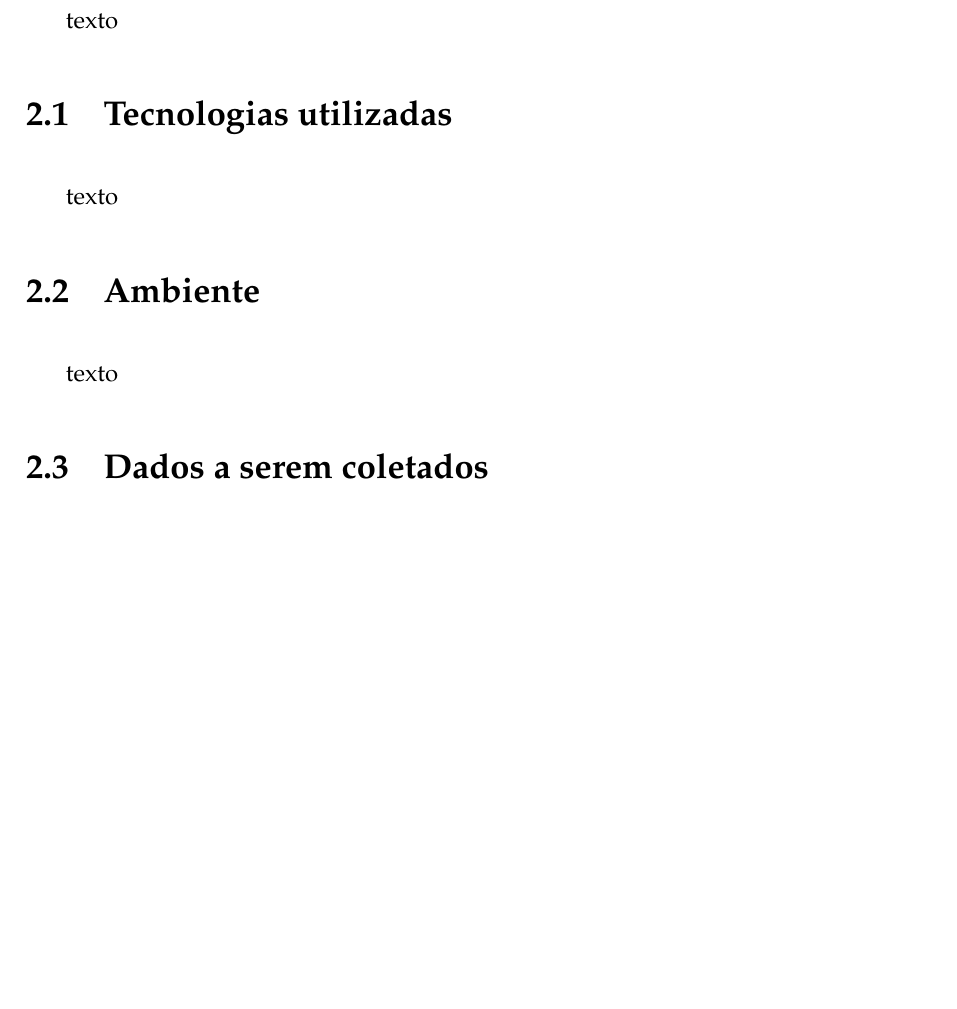
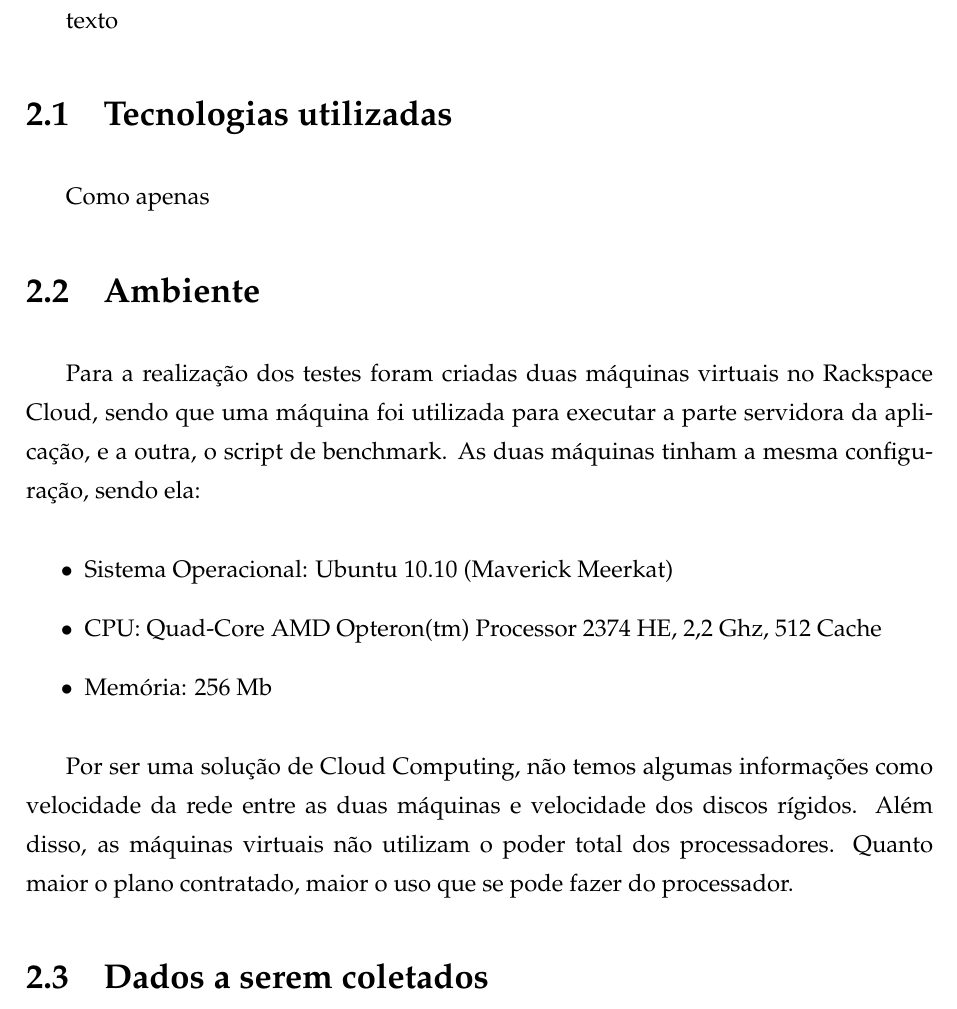
Before and after one commit to fgrillo/relatorio-hipermidia-2011, a LaTeX document (monografia.tex): part of page 7 of 9, cut so that both start at the same text, the shorter picture padded with empty space. The pictures show the PDF file monografia.pdf that the author committed with the source; the source files are stored in an older character set and shown here as Unicode.

Commit message:
Sessão Ambiente

```diff
--- a/monografia.tex
+++ b/monografia.tex
@@ -91,11 +91,19 @@ de São Paulo \par ICMC - USP}
 
 \section{Tecnologias utilizadas}
 
-	texto
+	Como apenas
 
 \section{Ambiente}
 
-	texto
+	Para a realização dos testes foram criadas duas máquinas virtuais no Rackspace Cloud, sendo que uma máquina foi utilizada para executar a parte servidora da aplicação, e a outra, o script de benchmark. As duas máquinas tinham a mesma configuração, sendo ela:
+
+	\begin{itemize}
+		\item Sistema Operacional: Ubuntu 10.10 (Maverick Meerkat)
+		\item CPU: Quad-Core AMD Opteron(tm) Processor 2374 HE, 2,2 Ghz, 512 Cache
+		\item Memória: 256 Mb
+	\end{itemize}
+
+      Por ser uma solução de Cloud Computing, não temos algumas informações como velocidade da rede entre as duas máquinas e velocidade dos discos rígidos. Além disso, as máquinas virtuais não utilizam o poder total dos processadores. Quanto maior o plano contratado, maior o uso que se pode fazer do processador.
 
 \section{Dados a serem coletados}
 
```
Also changed, not shown: monografia.pdf.
